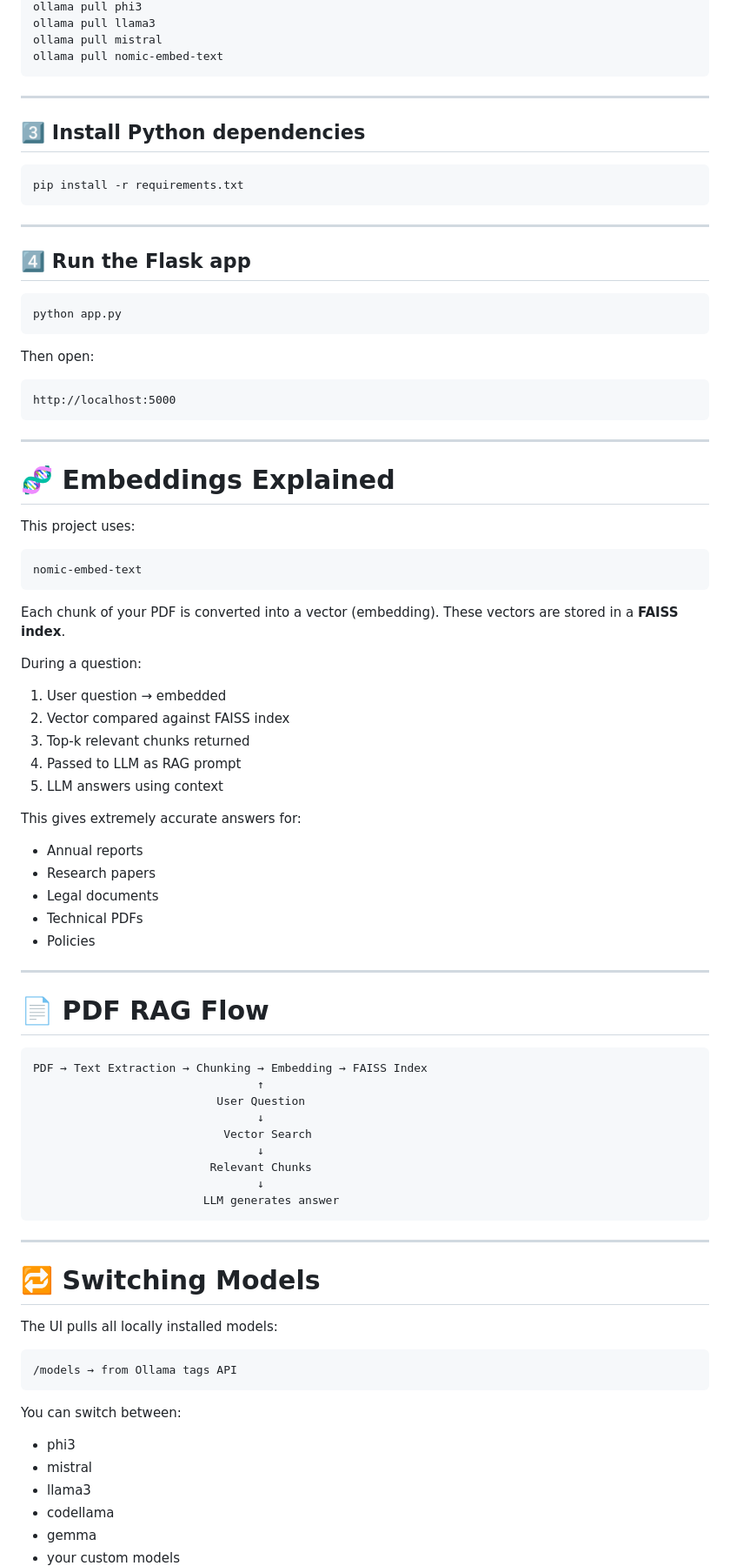
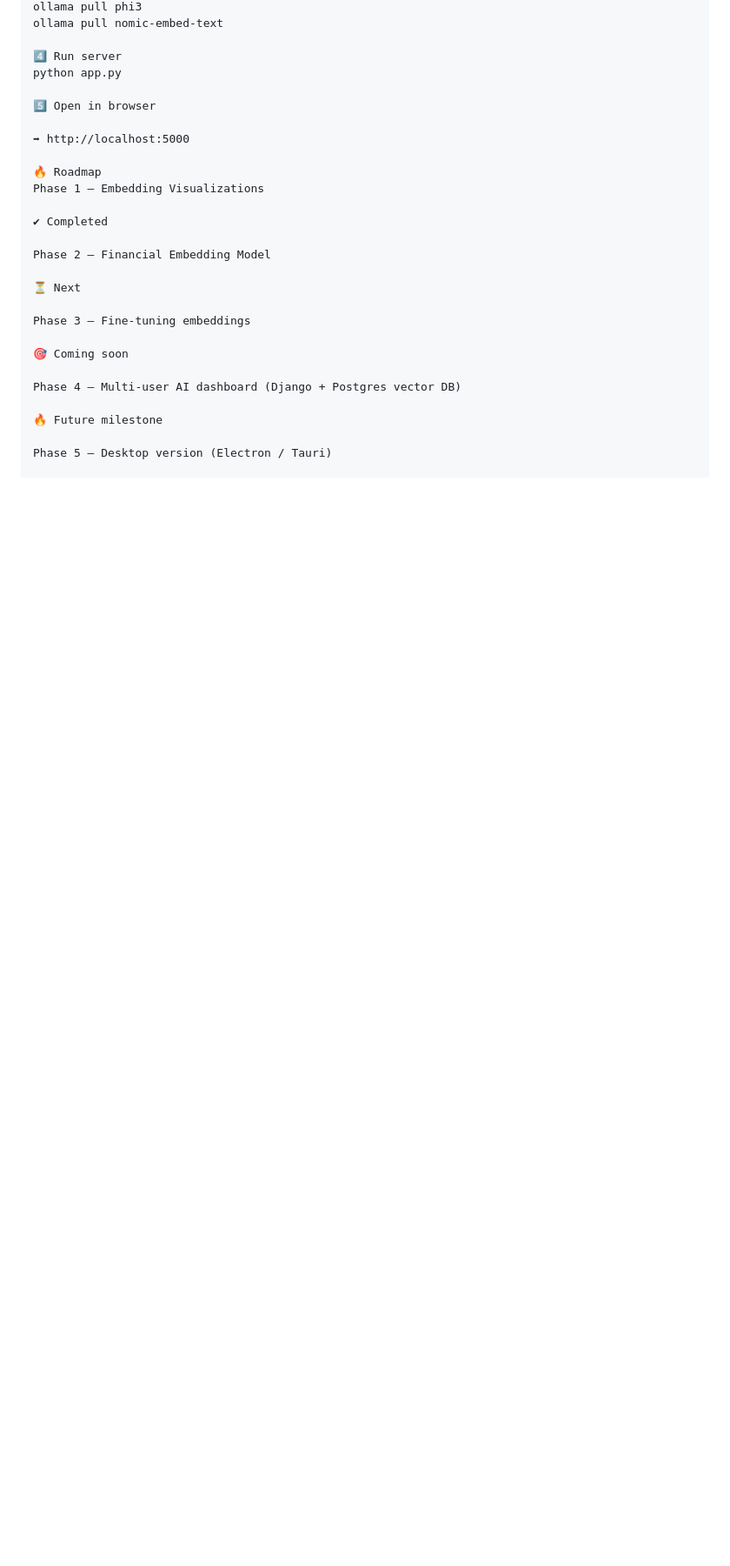
Before and after one commit to manojrammurthy/ollama-local-chatgpt, a Markdown page: README.md, the part around one of its changes. Shown at 87% size. Rendered like a GitHub page; blank space fills up the shorter version.

````diff
--- a/README.md
+++ b/README.md
@@ -97,92 +175,29 @@ Download from [https://ollama.com/download](https://ollama.com/download)
 ollama pull phi3
-ollama pull llama3
-ollama pull mistral
 ollama pull nomic-embed-text
-```
 
----
+4️⃣ Run server
+python app.py
 
-## 3️⃣ Install Python dependencies
+5️⃣ Open in browser
 
-```bash
-pip install -r requirements.txt
-```
+➡ http://localhost:5000
 
----
+🔥 Roadmap
+Phase 1 — Embedding Visualizations
 
-## 4️⃣ Run the Flask app
+✔ Completed
 
-```bash
-python app.py
-```
+Phase 2 — Financial Embedding Model
 
-Then open:
+⏳ Next
 
-```
-http://localhost:5000
-```
+Phase 3 — Fine-tuning embeddings
 
----
+🎯 Coming soon
 
-# 🧬 Embeddings Explained
+Phase 4 — Multi-user AI dashboard (Django + Postgres vector DB)
 
-This project uses:
+🔥 Future milestone
 
-```
-nomic-embed-text
-```
+Phase 5 — Desktop version (Electron / Tauri)
 
-Each chunk of your PDF is converted into a vector (embedding).
-These vectors are stored in a **FAISS index**.
-
-During a question:
-
-1. User question → embedded
-2. Vector compared against FAISS index
-3. Top-k relevant chunks returned
-4. Passed to LLM as RAG prompt
-5. LLM answers using context
-
-This gives extremely accurate answers for:
-
-* Annual reports
-* Research papers
-* Legal documents
-* Technical PDFs
-* Policies
-
----
-
-# 📄 PDF RAG Flow
-
-```
-PDF → Text Extraction → Chunking → Embedding → FAISS Index
-                                 ↑
-                           User Question
-                                 ↓
-                            Vector Search
-                                 ↓
-                          Relevant Chunks
-                                 ↓
-                         LLM generates answer
-```
-
----
-
-# 🔁 Switching Models
-
-The UI pulls all locally installed models:
-
-```
-/models → from Ollama tags API
-```
-
-You can switch between:
-
-* phi3
-* mistral
-* llama3
-* codellama
-* gemma
-* your custom models
-
````
Also changed, not shown: other parts of README.md (+144 -115 lines).
